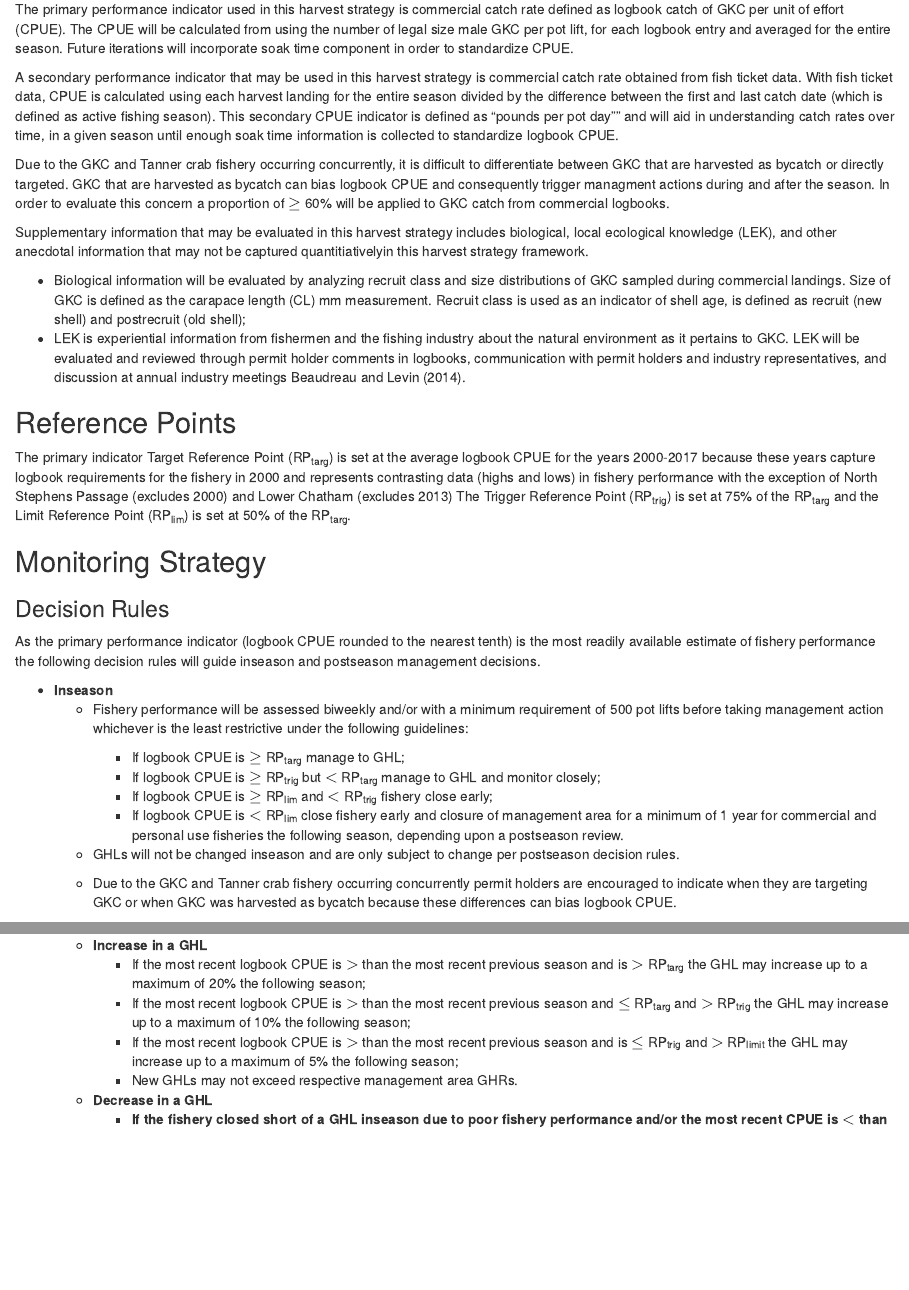
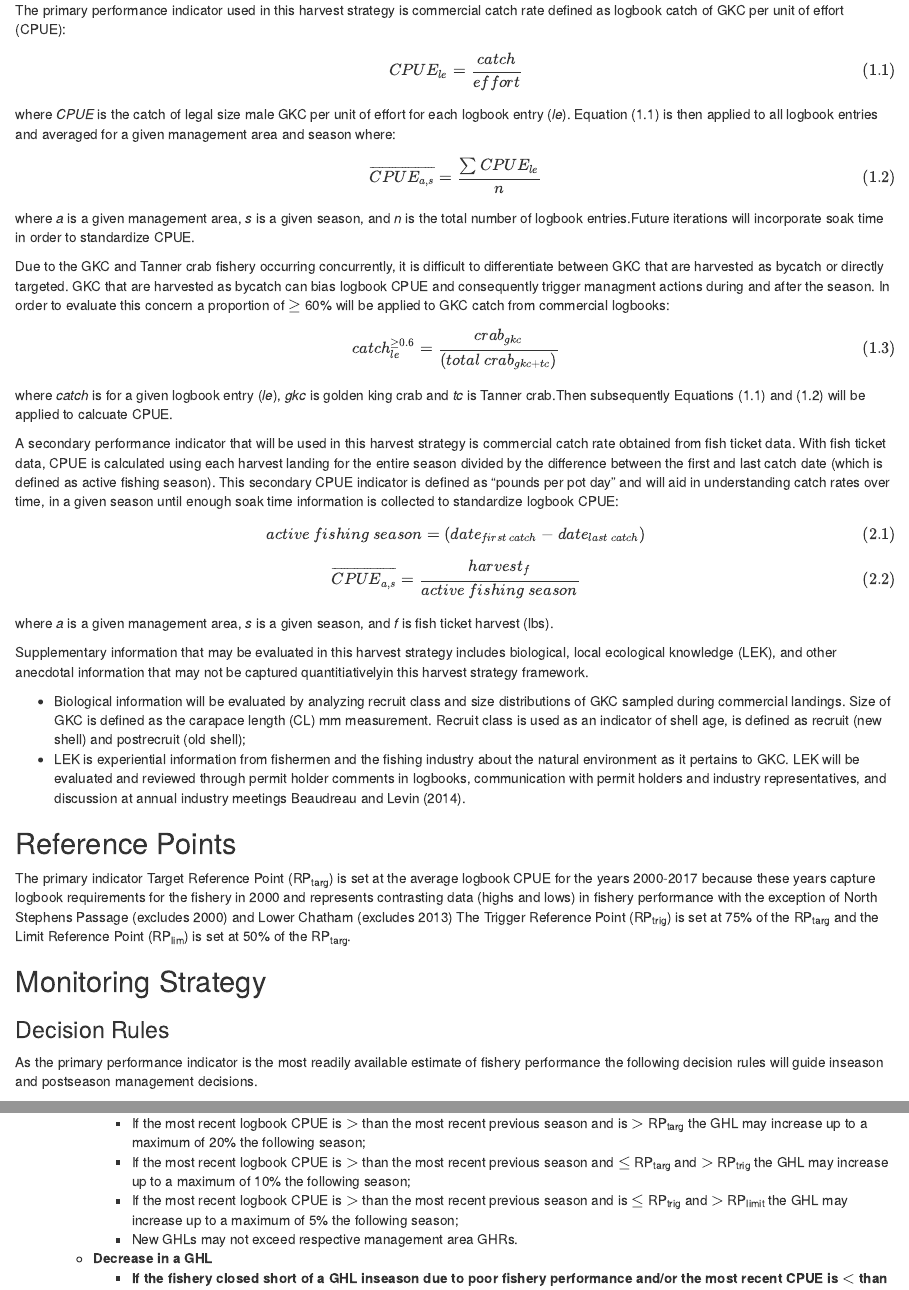
Before and after one commit to apolson8/seak_gkc, an R Markdown document (text/gkc harvest strategy.Rmd): the page in a window 1100 px wide, from 1250 px down before the commit and from 1290 px down after it, so that both start at the same text, and a second part further down, joined at a grey line. Rendered offline with R 4.5, knitr and Pandoc, with nearby package versions.

Commit message:
updated text with equations for performance indicators

```diff
--- a/text/gkc harvest strategy.Rmd
+++ b/text/gkc harvest strategy.Rmd
@@ -5,7 +5,7 @@ date: "`r format(Sys.Date(), '%m/%d/%Y')`"
 output: html_document
   #word_document:
     #reference_docx:
-    #fig_caption: yes
+    #fig_caption: true
 bibliography: refs.bib
 always_allow_html: true
 ---
@@ -69,3 +68 @@ The primary objective of this harvest strategy is to rebuild and maintain the So
-The primary performance indicator used in this harvest strategy is commercial catch rate defined as logbook catch of GKC per unit of effort (CPUE). The CPUE will be calculated from using the number of legal size male GKC per pot lift, for each logbook entry and averaged for the entire season. Future iterations will incorporate soak time component in order to standardize CPUE.
 
-A secondary performance indicator that may be used in this harvest strategy is commercial catch rate obtained from fish ticket data. With fish ticket data, CPUE is calculated using each harvest landing for the entire season divided by the difference between the first and last catch date (which is defined as active fishing season). This secondary CPUE indicator is defined as "pounds per pot day"" and will aid in understanding catch rates over time, in a given season until enough soak time information is collected to standardize logbook CPUE.
@@ -72,5 +70,43 @@ A secondary performance indicator that may be used in this harvest strategy is c
+The primary performance indicator used in this harvest strategy is commercial catch rate defined as logbook catch of GKC per unit of effort (CPUE):
 
-Due to the GKC and Tanner crab fishery occurring concurrently, it is difficult to differentiate between GKC that are harvested as bycatch or directly targeted. GKC that are harvested as bycatch can bias logbook CPUE and consequently trigger managment actions during and after the season. In order to evaluate this concern a proportion of $\geq$ 60% will be applied to GKC catch from commercial logbooks.
+
+\begin{equation}
+CPUE_{le} = \frac{catch}{effort}
+\tag{1.1}
+\end{equation}
+
+where *CPUE* is the catch of legal size male GKC per unit of effort for each logbook entry (*le*). Equation (1.1) is then applied to all logbook entries and averaged for a given management area and season where:
+
+\begin{equation}
+\overline{CPUE_{a,s}} = \frac{\sum{CPUE_{le}}}{n}
+\tag{1.2}
+\end{equation}
+
+where *a* is a given management area, *s* is a given season, and *n* is the total number of logbook entries.Future iterations will incorporate soak time in order to standardize CPUE.
+
+Due to the GKC and Tanner crab fishery occurring concurrently, it is difficult to differentiate between GKC that are harvested as bycatch or directly targeted. GKC that are harvested as bycatch can bias logbook CPUE and consequently trigger managment actions during and after the season. In order to evaluate this concern a proportion of $\geq$ 60% will be applied to GKC catch from commercial logbooks:
+
+\begin{equation}
+catch_{le}^{\geq{0.6}} = \frac{crab_{gkc}}{({total \ crab}_{gkc + tc})}
+\tag{1.3}
+\end{equation}
+
+where *catch* is for a given logbook entry (*le*), *gkc* is golden king crab and *tc* is Tanner crab.Then subsequently Equations (1.1) and (1.2) will be applied to calcuate CPUE.
+
+A secondary performance indicator that will be used in this harvest strategy is commercial catch rate obtained from fish ticket data. With fish ticket data, CPUE is calculated using each harvest landing for the entire season divided by the difference between the first and last catch date (which is defined as active fishing season). This secondary CPUE indicator is defined as "pounds per pot day" and will aid in understanding catch rates over time, in a given season until enough soak time information is collected to standardize logbook CPUE:
+
+\begin{equation}
+active \ fishing \ season = (date_{first \ catch} - date_{last \ catch})
+\tag{2.1}
+\end{equation}
+
+
+\begin{equation}
+\overline{CPUE_{a,s}} = \frac {harvest_f} {active \ fishing \ season}
+\tag{2.2}
+\end{equation}
+
+where *a* is a given management area, *s* is a given season, and *f* is fish ticket harvest (lbs).
 
 Supplementary information that may be evaluated in this harvest strategy includes biological, local ecological knowledge (LEK), and other anecdotal information that may not be captured quantitiativelyin this harvest strategy framework.
 
@@ -84,7 +120,7 @@ The primary indicator Target Reference Point (RP~targ~) is set at the average lo
 ## Monitoring Strategy {-}
 
 ### Decision Rules {-}
-As the primary performance indicator (logbook CPUE rounded to the nearest tenth) is the most readily available estimate of fishery performance the following decision rules will guide inseason and postseason management decisions.
+As the primary performance indicator is the most readily available estimate of fishery performance the following decision rules will guide inseason and postseason management decisions.
 
 
 * **Inseason**
@@ -92,11 +128,10 @@ As the primary performance indicator (logbook CPUE rounded to the nearest tenth)
         - If logbook CPUE is $\geq$ RP~targ~ manage to GHL;
         - If logbook CPUE is $\geq$ RP~trig~ but $<$ RP~targ~ manage to GHL and monitor closely;
         - If logbook CPUE is $\geq$ RP~lim~ and $<$ RP~trig~ fishery close early;
-        - If logbook CPUE is $<$ RP~lim~ close fishery early and closure of management area for a minimum of 1 year for commercial and personal use fisheries the following season, depending upon a postseason review.
+        - If logbook CPUE is $<$ RP~lim~ close fishery early **and** subsequent closure of management area for a minimum of 1 year for commercial and personal use fisheries the following season, depending upon a postseason review.
 
     + GHLs will not be changed inseason and are only subject to change per postseason decision rules.
 
-    + Due to the GKC and Tanner crab fishery occurring concurrently permit holders are encouraged to indicate when they are targeting GKC or when GKC was harvested as bycatch because these differences can bias logbook CPUE.
 
 * **Postseason **
     + **Increase in a GHL**
```
Also changed, not shown: text/gkc harvest strategy.Rmd (12 more changed lines).
